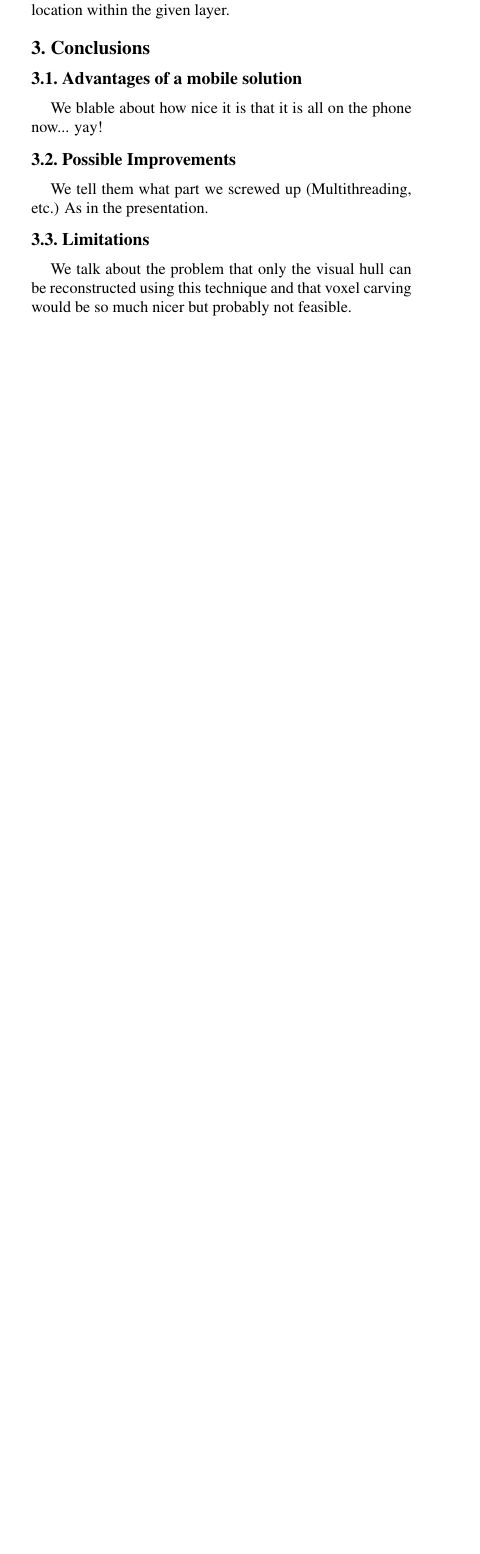
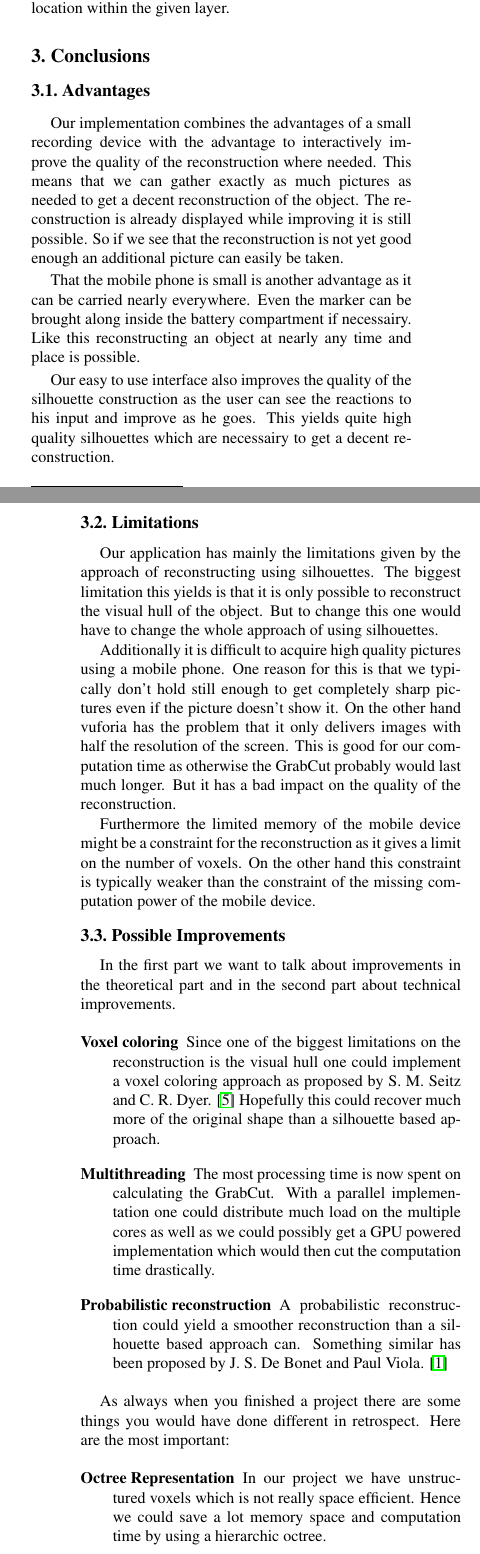
Before and after one commit to epoyraz/CVL, a LaTeX paper (doku/report/egpaper_final.tex): part of one column of page 3 of 4 before the commit and two parts of the columns of pages 3 and 4 of 4 after it, the two joined at a grey line, cut so that both start at the same text, the shorter picture padded with empty space. Compiled offline with pdfLaTeX.

Commit message:
Added the conclusion section to the report

```diff
--- a/doku/report/egpaper_final.tex
+++ b/doku/report/egpaper_final.tex
@@ -195,19 +195,41 @@ In the fragment shader we have to calculate the lookup position within the textu
 \section{Conclusions}
 
 %-------------------------------------------------------------------------
-\subsection{Advantages of a mobile solution}
+\subsection{Advantages}
 
-We blable about how nice it is that it is all on the phone now... yay!
+Our implementation combines the advantages of a small recording device with the advantage to interactively improve the quality of the reconstruction where needed. This means that we can gather exactly as much pictures as needed to get a decent reconstruction of the object. The reconstruction is already displayed while improving it is still possible. So if we see that the reconstruction is not yet good enough an additional picture can easily be taken.
+
+That the mobile phone is small is another advantage as it can be carried nearly everywhere. Even the marker can be brought along inside the battery compartment if necessairy. Like this reconstructing an object at nearly any time and place is possible.
+
+Our easy to use interface also improves the quality of the silhouette construction as the user can see the reactions to his input and improve as he goes. This yields quite high quality silhouettes which are necessairy to get a decent reconstruction.
+
+%-------------------------------------------------------------------------
+\subsection{Limitations}
+
+Our application has mainly the limitations given by the approach of reconstructing using silhouettes. The biggest limitation this yields is that it is only possible to reconstruct the visual hull of the object. But to change this one would have to change the whole approach of using silhouettes.
+
+Additionally it is difficult to acquire high quality pictures using a mobile phone. One reason for this is that we typically don't hold still enough to get completely sharp pictures even if the picture doesn't show it. On the other hand vuforia has the problem that it only delivers images with half the resolution of the screen. This is good for our computation time as otherwise the GrabCut probably would last much longer. But it has a bad impact on the quality of the reconstruction.
+
+Furthermore the limited memory of the mobile device might be a constraint for the reconstruction as it gives a limit on the number of voxels. On the other hand this constraint is typically weaker than the constraint of the missing computation power of the mobile device.
 
 %-------------------------------------------------------------------------
 \subsection{Possible Improvements}
 
-We tell them what part we screwed up (Multithreading, etc.) As in the presentation.
+In the first part we want to talk about improvements in the theoretical part and in the second part about technical improvements.
 
-%-------------------------------------------------------------------------
-\subsection{Limitations}
+\begin{description}
+	\item[Voxel coloring] Since one of the biggest limitations on the reconstruction is the visual hull one could implement a voxel coloring approach as proposed by S. M. Seitz and C. R. Dyer. \cite{Seitz} Hopefully this could recover much more of the original shape than a silhouette based approach.
+	\item[Multithreading] The most processing time is now spent on calculating the GrabCut. With a parallel implementation one could distribute much load on the multiple cores as well as we could possibly get a GPU powered implementation which would then cut the computation time drastically.
+	\item[Probabilistic reconstruction] A probabilistic reconstruction could yield a smoother reconstruction than a silhouette based approach can. Something similar has  been proposed by J. S. De Bonet and Paul Viola. \cite{Bonet}
+\end{description}
 
-We talk about the problem that only the visual hull can be reconstructed using this technique and that voxel carving would be so much nicer but probably not feasible.
+As always when you finished a project there are some things you would have done different in retrospect. Here are the most important:
+
+\begin{description}
+	\item[Octree Representation] In our project we have unstructured voxels which is not really space efficient. Hence we could save a lot memory space and computation time by using a hierarchic octree.
+	\item[Marching Cubes] As the raycasting approach we followed in our project is not able to shade the reconstruction it is sometimes hard to verify that the reconstruction really is correct. This could by improved if we would apply marching cubes to our binary data and generate triangles which we could then shade normally using OpenGL.
+	\item[Refinement] A dynamic refinement step could be introduced once the bounding box containing the object has reduced by some percentage. This would increase the model precision a lot since we do not waste voxel space where we know the object will not be.
+\end{description}
 
 
 {\small
```
Also changed, not shown: doku/report/egbib.bib (+15 -0 lines).
